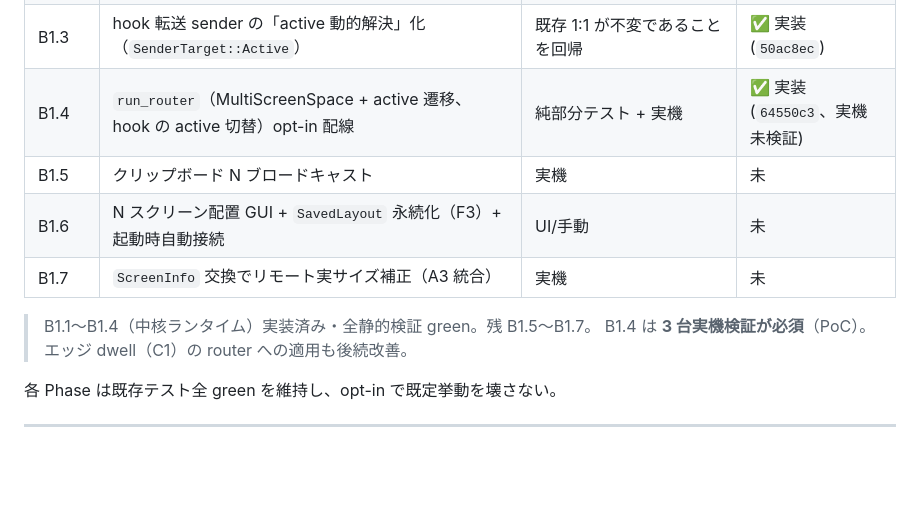
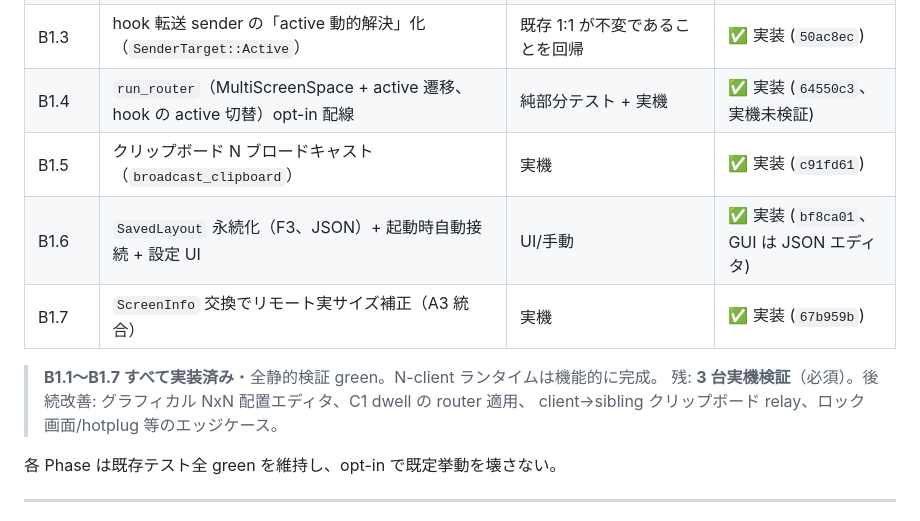
Before and after one commit to Panda17TK/TailKVM, a Markdown page: docs/multi-client-runtime-design.md, the part around the change. GitHub-like rendering; blank space fills up the shorter version.

```diff
--- a/docs/multi-client-runtime-design.md
+++ b/docs/multi-client-runtime-design.md
@@ -136,12 +136,13 @@ local_name: String
 | B1.2 | 複数 Client への同時接続管理（`sessions: HashMap<name, Sender>`、各々 `run_controller_session` + F2 再接続） | check/build、手動 2〜3 台 | ✅ 実装 (`afcefb6`) |
 | B1.3 | hook 転送 sender の「active 動的解決」化（`SenderTarget::Active`） | 既存 1:1 が不変であることを回帰 | ✅ 実装 (`50ac8ec`) |
 | B1.4 | `run_router`（MultiScreenSpace + active 遷移、hook の active 切替）opt-in 配線 | 純部分テスト + 実機 | ✅ 実装 (`64550c3`、実機未検証) |
-| B1.5 | クリップボード N ブロードキャスト | 実機 | 未 |
-| B1.6 | N スクリーン配置 GUI + `SavedLayout` 永続化（F3）+ 起動時自動接続 | UI/手動 | 未 |
-| B1.7 | `ScreenInfo` 交換でリモート実サイズ補正（A3 統合） | 実機 | 未 |
+| B1.5 | クリップボード N ブロードキャスト（`broadcast_clipboard`） | 実機 | ✅ 実装 (`c91fd61`) |
+| B1.6 | `SavedLayout` 永続化（F3、JSON）+ 起動時自動接続 + 設定 UI | UI/手動 | ✅ 実装 (`bf8ca01`、GUI は JSON エディタ) |
+| B1.7 | `ScreenInfo` 交換でリモート実サイズ補正（A3 統合） | 実機 | ✅ 実装 (`67b959b`) |
 
-> B1.1〜B1.4（中核ランタイム）実装済み・全静的検証 green。残 B1.5〜B1.7。
-> B1.4 は **3 台実機検証が必須**（PoC）。エッジ dwell（C1）の router への適用も後続改善。
+> **B1.1〜B1.7 すべて実装済み**・全静的検証 green。N-client ランタイムは機能的に完成。
+> 残: **3 台実機検証**（必須）。後続改善: グラフィカル NxN 配置エディタ、C1 dwell の router 適用、
+> client→sibling クリップボード relay、ロック画面/hotplug 等のエッジケース。
 
 各 Phase は既存テスト全 green を維持し、opt-in で既定挙動を壊さない。
 
```
Also changed, not shown: TASK_LOG.md (+31 -0 lines).
